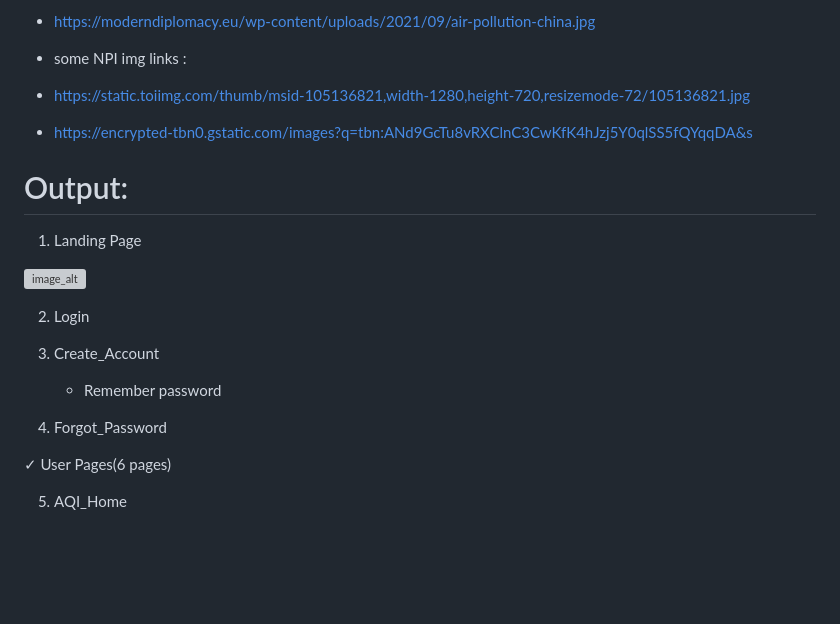
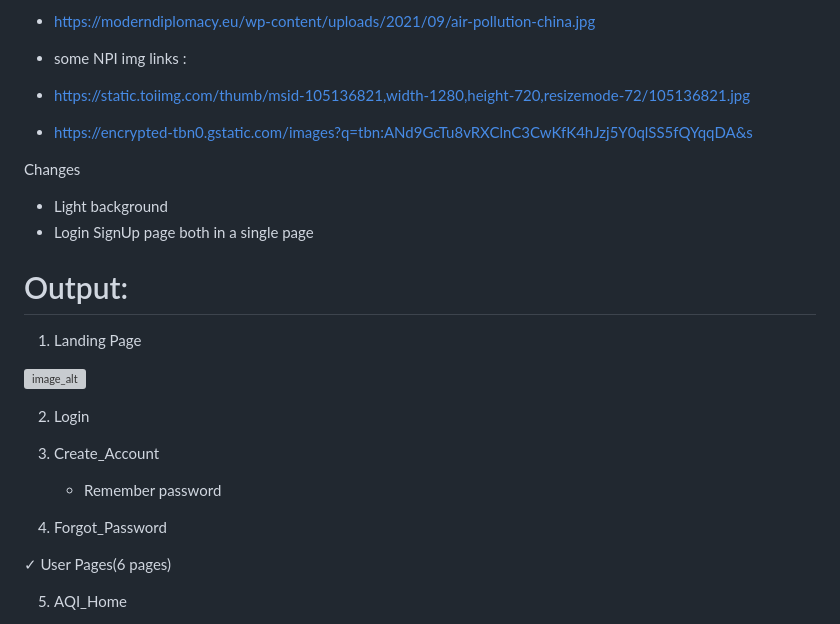
Before and after one commit to DevStorm9833/AQI, a Markdown page: README.md, the part around the change. Drawn GitHub-style; blank space fills up the shorter version; grey boxes are pictures that could not be loaded.

```diff
--- a/README.md
+++ b/README.md
@@ -14,6 +14,12 @@
 - https://encrypted-tbn0.gstatic.com/images?q=tbn:ANd9GcTu8vRXClnC3CwKfK4hJzj5Y0qlSS5fQYqqDA&s
 
 
+Changes
+- Light background
+- Login SignUp page both in a single page
+
+
+
 # Output:
 
 1. Landing Page
@@ -26,9 +32,6 @@
    + Remember password
 
 4. Forgot_Password
-
-
-
 
 ✓ User Pages(6 pages)
 
```
